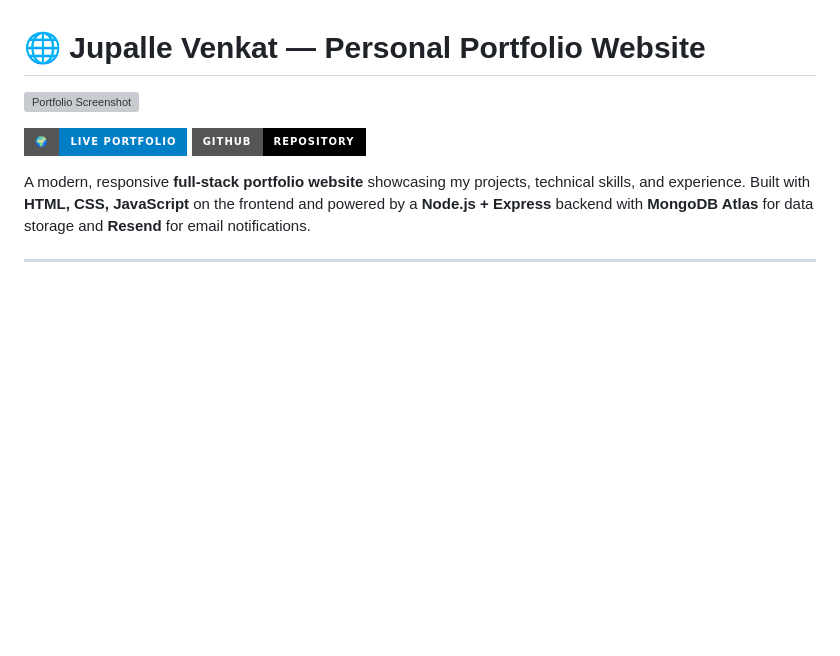
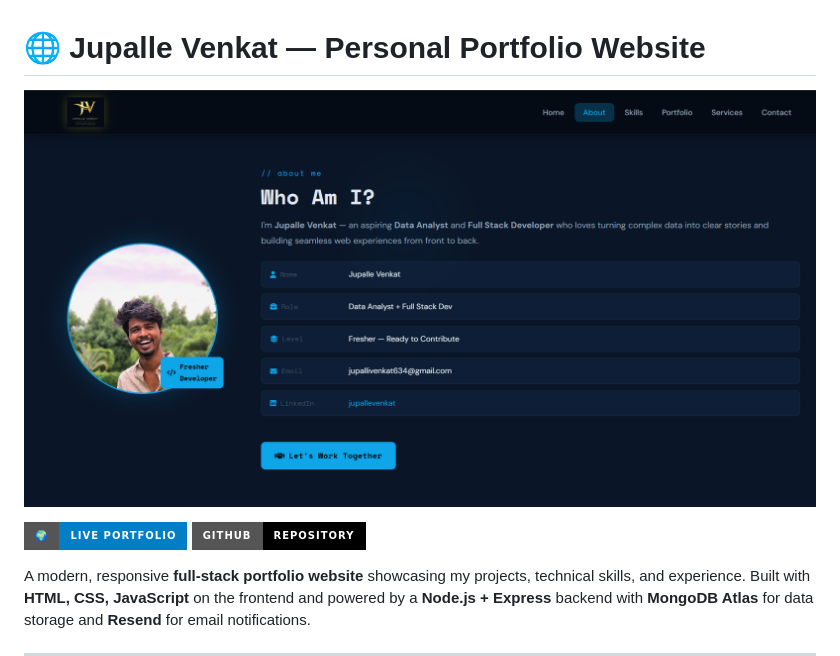
Before and after one commit to Venkyjupalli/my-portfolio, a Markdown page: README.md, the part around the change. Drawn GitHub-style; badges without logos; blank space fills up the shorter version; grey boxes are pictures that could not be loaded.

Commit message:
Fix screenshot filename in README.md

```diff
--- a/README.md
+++ b/README.md
@@ -1,6 +1,6 @@
 # 🌐 Jupalle Venkat — Personal Portfolio Website
 
-![Portfolio Screenshot](assets/screenshots/portfolio-home.png)
+![Portfolio Screenshot](assets/screenshots/portfolio-homepage.png)
 
 [![Live Portfolio](https://img.shields.io/badge/🌍-Live_Portfolio-blue?style=for-the-badge)](https://venkyjupalli.github.io/my-portfolio/)
 [![GitHub](https://img.shields.io/badge/GitHub-Repository-black?style=for-the-badge&logo=github)](https://github.com/Venkyjupalli/my-portfolio)
```
